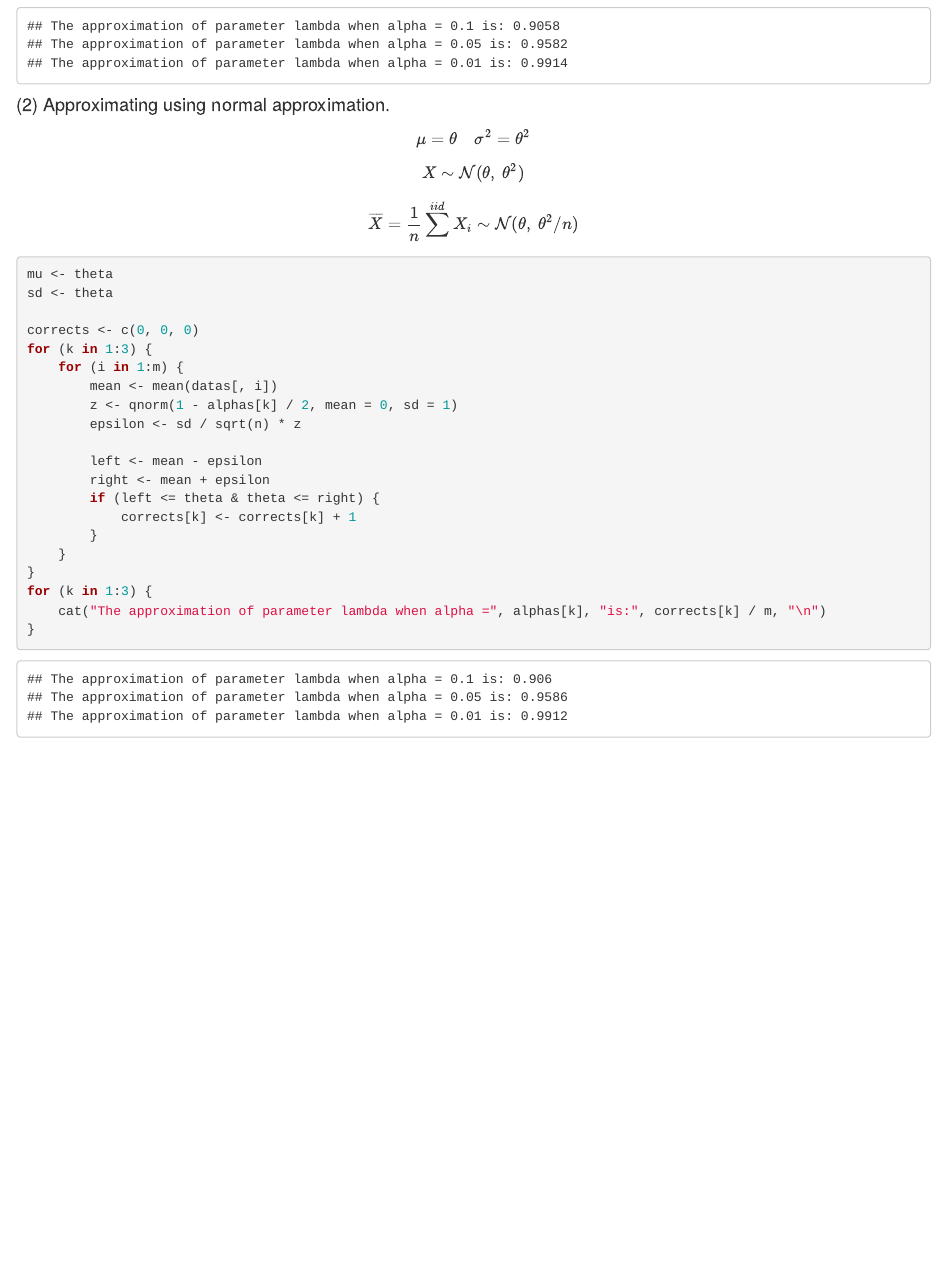
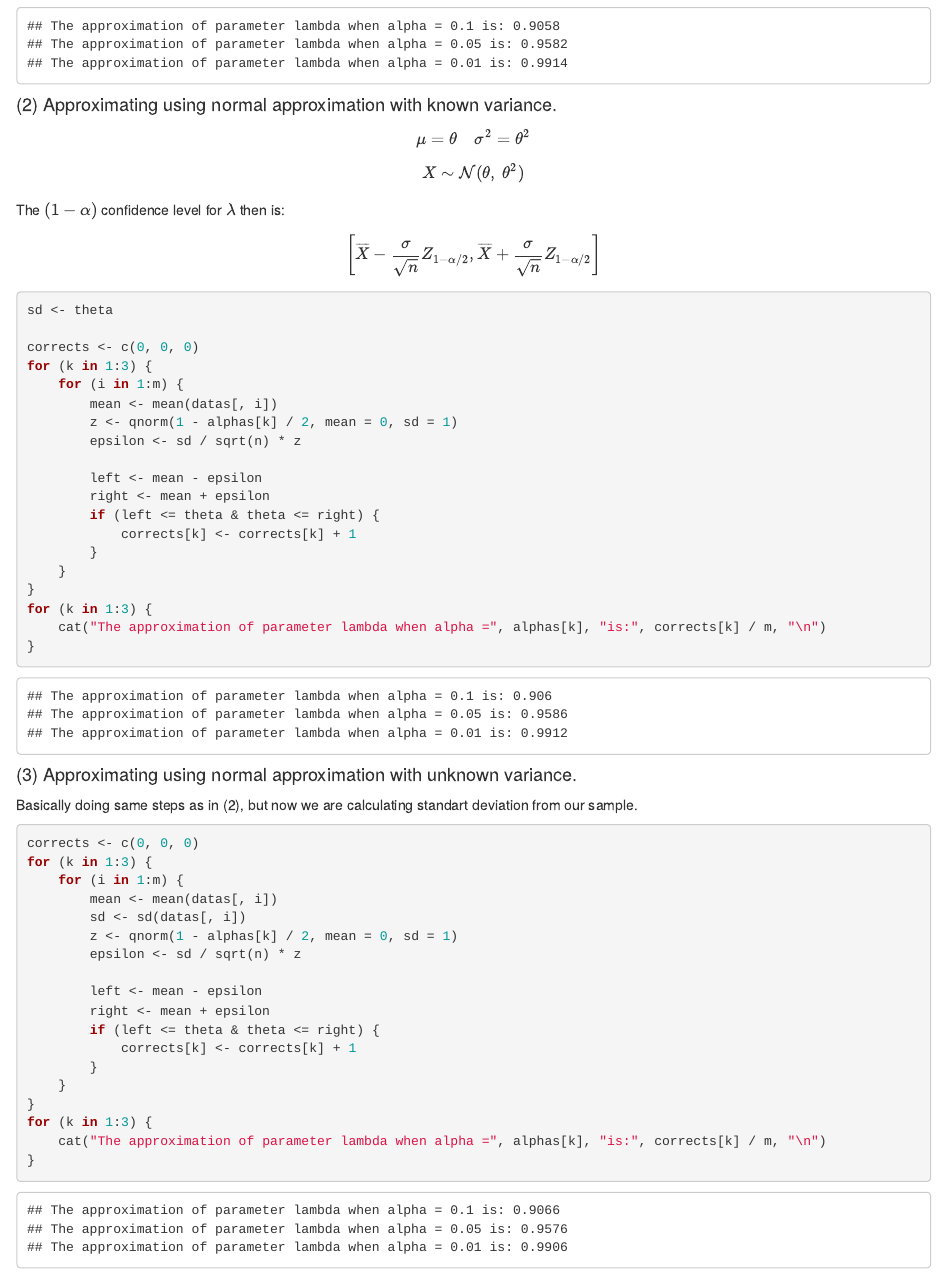
Before and after one commit to andylvua/ParameterEstimation_Lab, an R Markdown document (task3.rmd): the page in a window 1100 px wide, from 1000 px down. Rendered offline with R 4.5, knitr and Pandoc, with nearby package versions; code that draws random numbers runs with fixed seeds of ours.

Commit message:
task 3.3 done

````diff
--- a/task3.rmd
+++ b/task3.rmd
@@ -47,13 +47,14 @@ for (k in 1:3) {
 }
 ```
 
-#### (2) Approximating using normal approximation.
+#### (2) Approximating using normal approximation with known variance.
 $$ \mu=\theta\ \ \ \ \sigma^2 = \theta^2 $$
 $$ X\sim\mathcal{N}(\theta,\ \theta^2)$$
-$$\overline{X}=\frac{1}{n}\sum^{iid}X_i \sim \mathcal{N}(\theta,\ \theta^2/n)$$
+
+The $(1-\alpha)$ confidence level for $\lambda$ then is:
+$$\left[\overline{X} - \frac{\sigma}{\sqrt{n}}Z_{1-\alpha/2},\overline{X} + \frac{\sigma}{\sqrt{n}}Z_{1-\alpha/2}\right]$$
 
 ```{r}
-mu <- theta
 sd <- theta
 
 corrects <- c(0, 0, 0)
@@ -74,3 +75,27 @@ for (k in 1:3) {
     cat("The approximation of parameter lambda when alpha =", alphas[k], "is:", corrects[k] / m, "\n")
 }
 ```
+
+#### (3) Approximating using normal approximation with unknown variance.
+Basically doing same steps as in (2), but now we are calculating standart deviation from our sample.
+
+```{r}
+corrects <- c(0, 0, 0)
+for (k in 1:3) {
+    for (i in 1:m) {
+        mean <- mean(datas[, i])
+        sd <- sd(datas[, i])
+        z <- qnorm(1 - alphas[k] / 2, mean = 0, sd = 1)
+        epsilon <- sd / sqrt(n) * z
+
+        left <- mean - epsilon
+        right <- mean + epsilon
+        if (left <= theta & theta <= right) {
+            corrects[k] <- corrects[k] + 1
+        }
+    }
+}
+for (k in 1:3) {
+    cat("The approximation of parameter lambda when alpha =", alphas[k], "is:", corrects[k] / m, "\n")
+}
+```
````
Also changed, not shown: task3.rmd (2 more changed lines).
